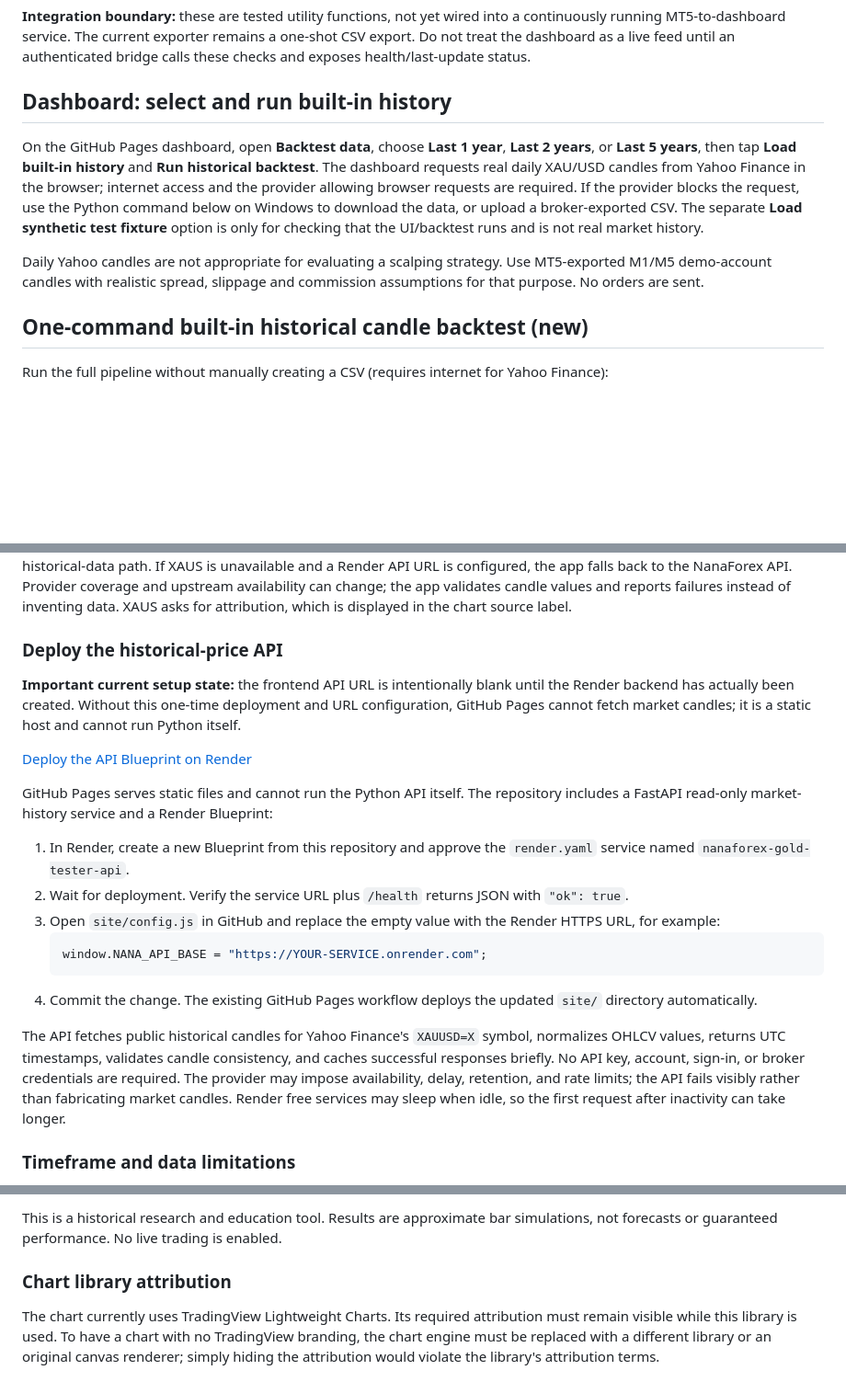
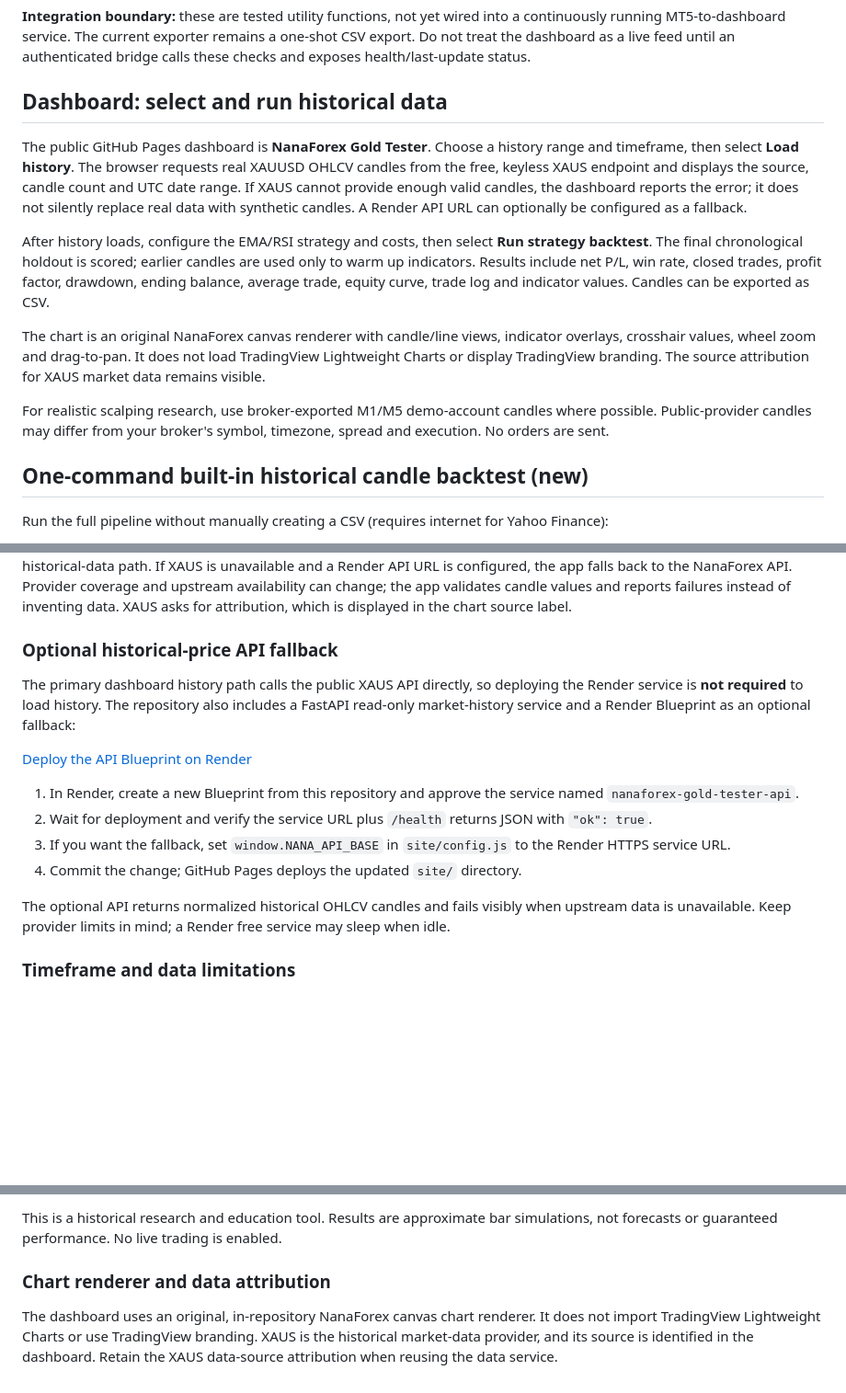
Before and after one commit to NovaOS-original/aurum-gold-bot, a Markdown page: README.md, 3 parts joined by grey strips. Shown at 92% size. Rendered like a GitHub page; blank space fills up the shorter version.

Commit message:
Update tester docs for XAUS history and original NanaForex chart

````diff
--- a/README.md
+++ b/README.md
@@ -67,11 +67,15 @@ if not candle_check.ok or not quote_check.ok:
 ```
 **Integration boundary:** these are tested utility functions, not yet wired into a continuously running MT5-to-dashboard service. The current exporter remains a one-shot CSV export. Do not treat the dashboard as a live feed until an authenticated bridge calls these checks and exposes health/last-update status.
 
-## Dashboard: select and run built-in history
+## Dashboard: select and run historical data
 
-On the GitHub Pages dashboard, open **Backtest data**, choose **Last 1 year**, **Last 2 years**, or **Last 5 years**, then tap **Load built-in history** and **Run historical backtest**. The dashboard requests real daily XAU/USD candles from Yahoo Finance in the browser; internet access and the provider allowing browser requests are required. If the provider blocks the request, use the Python command below on Windows to download the data, or upload a broker-exported CSV. The separate **Load synthetic test fixture** option is only for checking that the UI/backtest runs and is not real market history.
+The public GitHub Pages dashboard is **NanaForex Gold Tester**. Choose a history range and timeframe, then select **Load history**. The browser requests real XAUUSD OHLCV candles from the free, keyless XAUS endpoint and displays the source, candle count and UTC date range. If XAUS cannot provide enough valid candles, the dashboard reports the error; it does not silently replace real data with synthetic candles. A Render API URL can optionally be configured as a fallback.
 
-Daily Yahoo candles are not appropriate for evaluating a scalping strategy. Use MT5-exported M1/M5 demo-account candles with realistic spread, slippage and commission assumptions for that purpose. No orders are sent.
+After history loads, configure the EMA/RSI strategy and costs, then select **Run strategy backtest**. The final chronological holdout is scored; earlier candles are used only to warm up indicators. Results include net P/L, win rate, closed trades, profit factor, drawdown, ending balance, average trade, equity curve, trade log and indicator values. Candles can be exported as CSV.
+
+The chart is an original NanaForex canvas renderer with candle/line views, indicator overlays, crosshair values, wheel zoom and drag-to-pan. It does not load TradingView Lightweight Charts or display TradingView branding. The source attribution for XAUS market data remains visible.
+
+For realistic scalping research, use broker-exported M1/M5 demo-account candles where possible. Public-provider candles may differ from your broker's symbol, timezone, spread and execution. No orders are sent.
 
 ## One-command built-in historical candle backtest (new)
 
@@ -118,23 +122,18 @@ The GitHub Pages front end is now branded **NanaForex Gold Tester**. It is desig
 
 **Primary free history source:** [misix-git/xaus-api](https://github.com/misix-git/xaus-api), using `https://xaus.com/api/v1/chart?symbol=xau&range=1y&interval=1d`. It is keyless and documents open CORS, OHLCV candles and freshness metadata. The website now requests this source directly from the browser, so the Render API is no longer required for the primary historical-data path. If XAUS is unavailable and a Render API URL is configured, the app falls back to the NanaForex API. Provider coverage and upstream availability can change; the app validates candle values and reports failures instead of inventing data. XAUS asks for attribution, which is displayed in the chart source label.
 
-### Deploy the historical-price API
+### Optional historical-price API fallback
 
-**Important current setup state:** the frontend API URL is intentionally blank until the Render backend has actually been created. Without this one-time deployment and URL configuration, GitHub Pages cannot fetch market candles; it is a static host and cannot run Python itself.
+The primary dashboard history path calls the public XAUS API directly, so deploying the Render service is **not required** to load history. The repository also includes a FastAPI read-only market-history service and a Render Blueprint as an optional fallback:
 
 [Deploy the API Blueprint on Render](https://render.com/deploy?repo=https://github.com/NovaOS-original/aurum-gold-bot)
 
-GitHub Pages serves static files and cannot run the Python API itself. The repository includes a FastAPI read-only market-history service and a Render Blueprint:
+1. In Render, create a new Blueprint from this repository and approve the service named `nanaforex-gold-tester-api`.
+2. Wait for deployment and verify the service URL plus `/health` returns JSON with `"ok": true`.
+3. If you want the fallback, set `window.NANA_API_BASE` in `site/config.js` to the Render HTTPS service URL.
+4. Commit the change; GitHub Pages deploys the updated `site/` directory.
 
-1. In Render, create a new Blueprint from this repository and approve the `render.yaml` service named `nanaforex-gold-tester-api`.
-2. Wait for deployment. Verify the service URL plus `/health` returns JSON with `"ok": true`.
-3. Open `site/config.js` in GitHub and replace the empty value with the Render HTTPS URL, for example:
-   ```js
-   window.NANA_API_BASE = "https://YOUR-SERVICE.onrender.com";
-   ```
-4. Commit the change. The existing GitHub Pages workflow deploys the updated `site/` directory automatically.
-
-The API fetches public historical candles for Yahoo Finance's `XAUUSD=X` symbol, normalizes OHLCV values, returns UTC timestamps, validates candle consistency, and caches successful responses briefly. No API key, account, sign-in, or broker credentials are required. The provider may impose availability, delay, retention, and rate limits; the API fails visibly rather than fabricating market candles. Render free services may sleep when idle, so the first request after inactivity can take longer.
+The optional API returns normalized historical OHLCV candles and fails visibly when upstream data is unavailable. Keep provider limits in mind; a Render free service may sleep when idle.
 
 ### Timeframe and data limitations
 
@@ -148,6 +147,6 @@ Yahoo Finance commonly limits intraday history more tightly than daily/weekly hi
 
 This is a historical research and education tool. Results are approximate bar simulations, not forecasts or guaranteed performance. No live trading is enabled.
 
-### Chart library attribution
+### Chart renderer and data attribution
 
-The chart currently uses TradingView Lightweight Charts. Its required attribution must remain visible while this library is used. To have a chart with no TradingView branding, the chart engine must be replaced with a different library or an original canvas renderer; simply hiding the attribution would violate the library's attribution terms.
+The dashboard uses an original, in-repository NanaForex canvas chart renderer. It does not import TradingView Lightweight Charts or use TradingView branding. XAUS is the historical market-data provider, and its source is identified in the dashboard. Retain the XAUS data-source attribution when reusing the data service.
````
